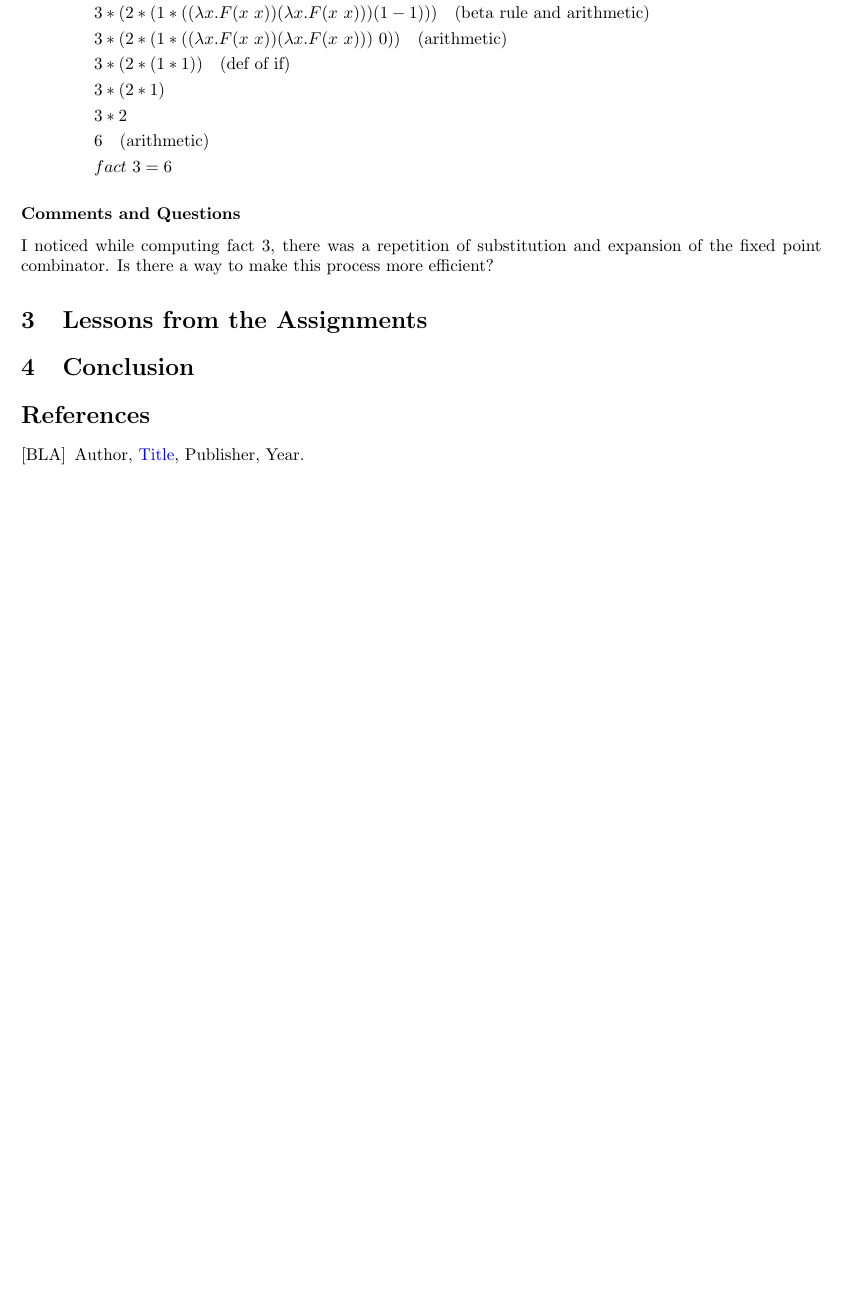
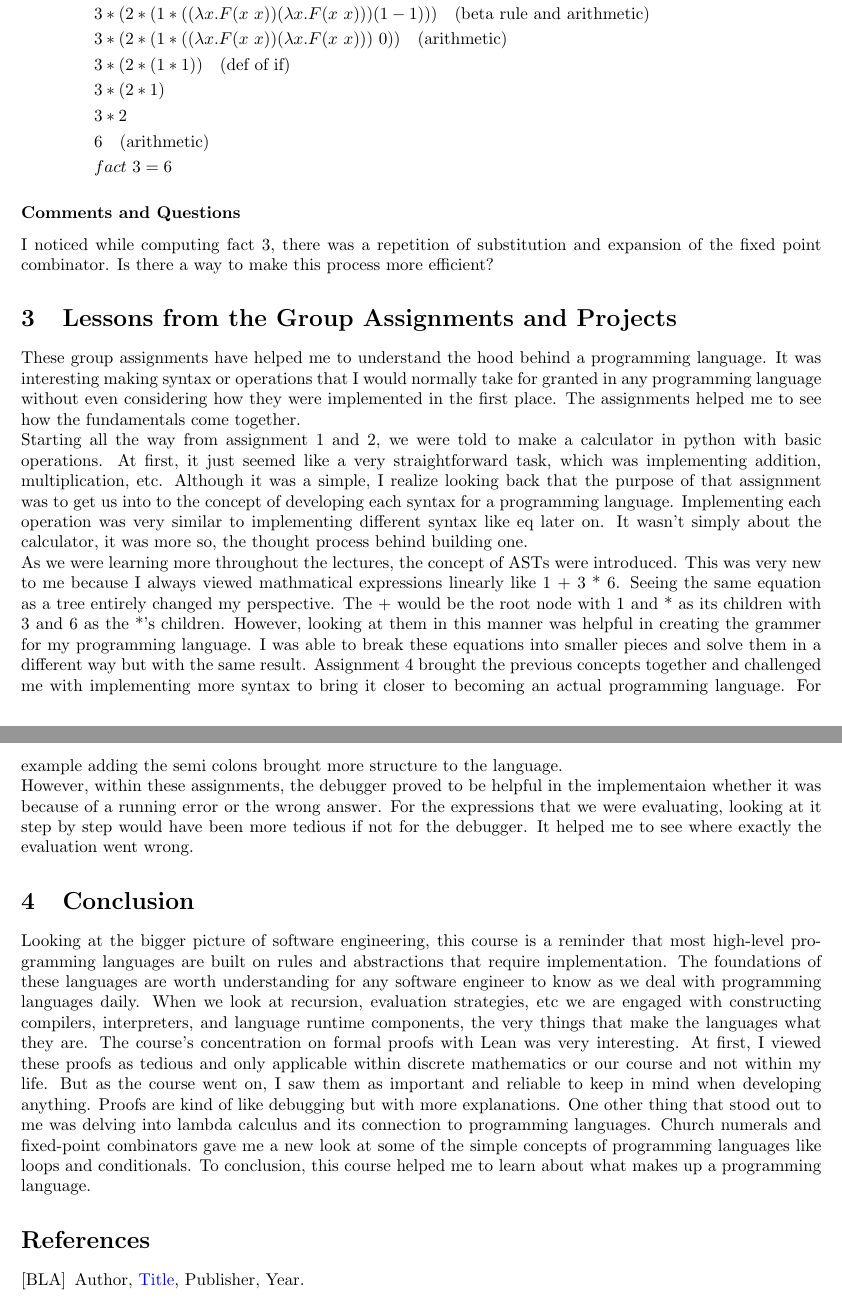
Before and after one commit to sarah-yoon/CPSC-354, a LaTeX paper (Report/report.tex): part of page 15 of 15 before the commit and two parts of pages 15 and 16 of 16 after it, the two joined at a grey line, cut so that both start at the same text, the shorter picture padded with empty space. Compiled offline with pdfLaTeX.

Commit message:
Add files via upload

```diff
--- a/Report/report.tex
+++ b/Report/report.tex
@@ -723,10 +729,41 @@ Compute fact 3: \\
 \subsubsection*{Comments and Questions}
 I noticed while computing fact 3, there was a repetition of substitution and expansion of the fixed point combinator. Is there a way to make this process more efficient?
 
-\section{Lessons from the Assignments}
-
+\section{Lessons from the Group Assignments and Projects}
+These group assignments have helped me to understand the hood behind a programming language. It was
+interesting making syntax or operations that I would normally take for granted in any programming language without even
+considering how they were implemented in the first place. The assignments helped me to see how the fundamentals come together. \\
+Starting all the way from assignment 1 and 2, we were told to make a calculator in python with basic operations.
+At first, it just seemed like a very straightforward task, which was implementing addition, multiplication, etc.
+Although it was a simple, I realize looking back that the purpose of that assignment was to get us into to
+the concept of developing each syntax for a programming language. Implementing each operation was very similar
+to implementing different syntax like eq later on. It wasn't simply about the calculator, it was more so, the thought process
+behind building one. \\
+As we were learning more throughout the lectures, the concept of ASTs were introduced. This was very
+new to me because I always viewed mathmatical expressions linearly like 1 + 3 * 6. Seeing the same equation
+as a tree entirely changed my perspective. The + would be the root node with 1 and * as its children with 3 and 6
+as the *'s children. However, looking at them in this manner was helpful in creating the grammer for my programming language.
+I was able to break these equations into smaller pieces and solve them in a different way but with the same result.
+Assignment 4 brought the previous concepts together and challenged me with implementing more syntax to bring it
+closer to becoming an actual programming language. For example adding the semi colons brought more structure to the language. \\
+However, within these assignments, the debugger proved to be helpful in the implementaion whether it was because
+of a running error or the wrong answer. For the expressions that we were evaluating, looking at it step by step would
+have been more tedious if not for the debugger. It helped me to see where exactly the evaluation went wrong.
 
 \section{Conclusion}\label{conclusion}
+Looking at the bigger picture of software engineering, this course is a reminder that most high-level
+programming languages are built on rules and abstractions that require implementation. The foundations
+of these languages are worth understanding for any software engineer to know as we deal with programming
+languages daily. When we look at recursion, evaluation strategies, etc we are engaged with constructing
+compilers, interpreters, and language runtime components, the very things that make the languages what they are.
+The course's concentration on formal proofs with Lean was very interesting. At first, I viewed these proofs
+as tedious and only applicable within discrete mathematics or our course and not within my life. But as the
+course went on, I saw them as important and reliable to keep in mind when developing anything. Proofs are kind
+of like debugging but with more explanations. One other thing that stood out to me was delving into lambda
+calculus and its connection to programming languages. Church numerals and fixed-point combinators gave me a
+new look at some of the simple concepts of programming languages like loops and conditionals. To conclusion,
+ this course helped me to learn about what makes up a programming language.
+
 
 
 \begin{thebibliography}{99}
```
Also changed, not shown: Report/report.pdf, Report/report.tex (8 more changed lines).
